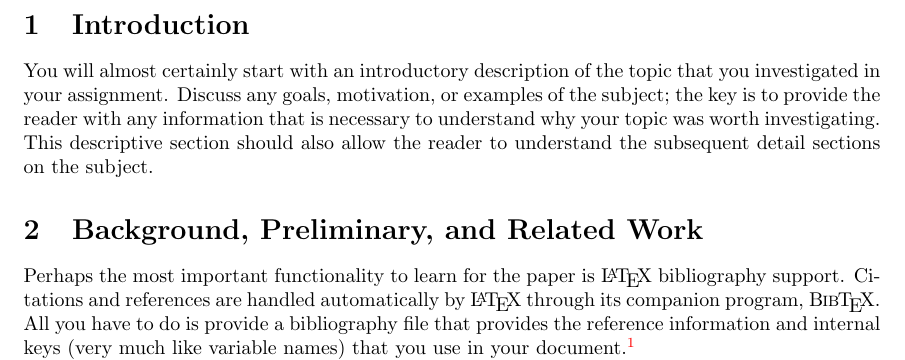
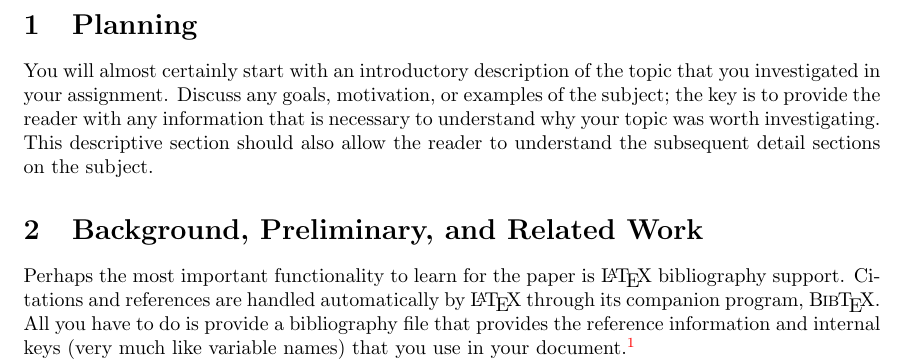
Before and after one commit to xxks-kkk/Projecect_Euler, a LaTeX problem sheet (db2/exam610/summary/exam610-summary.tex): part of page 3 of 5, cut at the place of the change. Compiled offline with pdfLaTeX.

Commit message:
Update exam610 summary tex & pdf

```diff
--- a/db2/exam610/summary/exam610-summary.tex
+++ b/db2/exam610/summary/exam610-summary.tex
@@ -58,8 +58,8 @@
 %
 % Body text.
 %
-\section{Introduction}
-\label{introduction}
+\section{Planning}
+\label{planning}
 
 You will almost certainly start with an introductory description of the topic that you investigated in your assignment.  Discuss any goals, motivation, or examples of the subject; the key is to provide the reader with any information that is necessary to understand why your topic was worth investigating.  This descriptive section should also allow the reader to understand the subsequent detail sections on the subject.
 
```
Also changed, not shown: db2/exam610/summary/exam610-summary.pdf.
